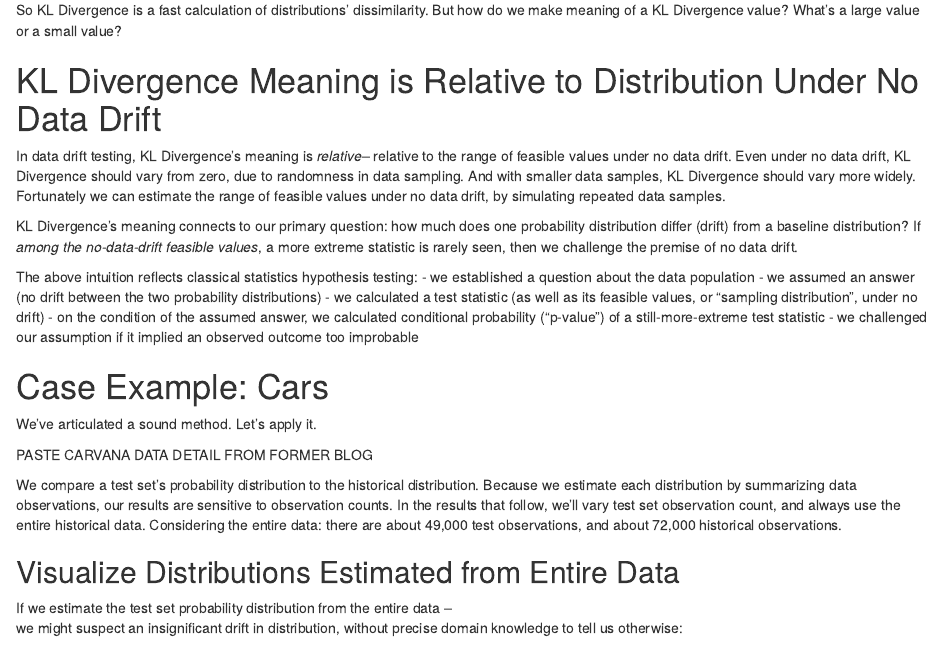
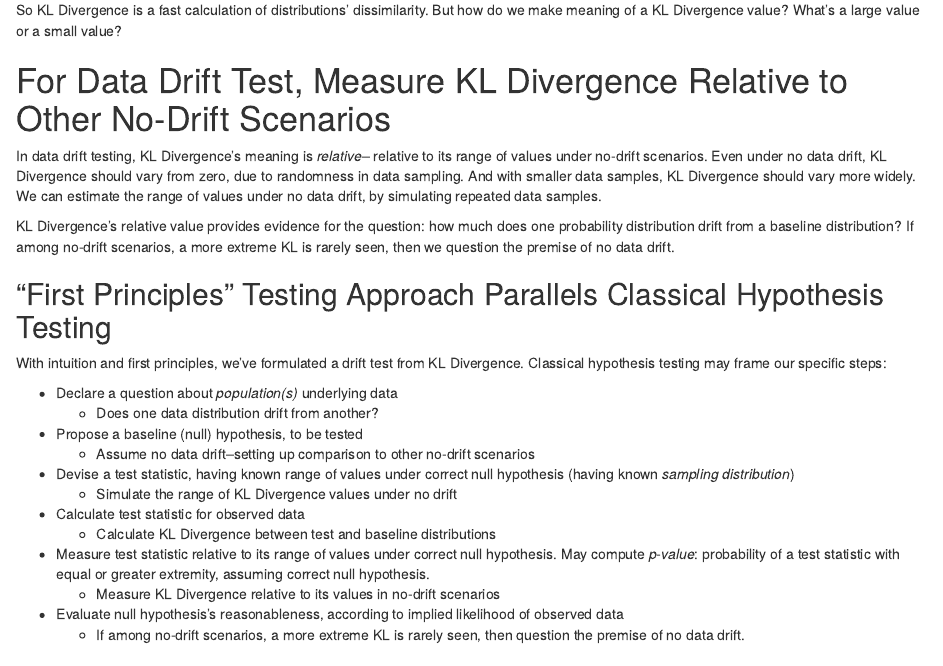
Before and after one commit to abrahamalex13/bayesian-case-studies, an R Markdown document (information_theory/discussion.Rmd): the page in a window 1100 px wide, from 770 px down. Rendered offline with R 4.5, knitr and Pandoc, with nearby package versions.

Commit message:
Elucidate hypothesis testing discussion

```diff
--- a/information_theory/discussion.Rmd
+++ b/information_theory/discussion.Rmd
@@ -59,29 +59,38 @@ So KL Divergence is a fast calculation of distributions' dissimilarity.
 But how do we make meaning of a KL Divergence value?
 What's a large value or a small value?
 
-# KL Divergence Meaning is Relative to Distribution Under No Data Drift
+# For Data Drift Test, Measure KL Divergence Relative to Other No-Drift Scenarios
 
 In data drift testing, KL Divergence's meaning is _relative_--
-relative to the range of feasible values under no data drift.
+relative to its range of values under no-drift scenarios.
 Even under no data drift, KL Divergence should vary from zero,
 due to randomness in data sampling.
 And with smaller data samples, KL Divergence should vary more widely.
-Fortunately we can estimate the range of feasible values under no data drift,
+We can estimate the range of values under no data drift,
 by simulating repeated data samples.
 
-KL Divergence's meaning connects to our primary question:
-how much does one probability distribution differ (drift) from a baseline distribution?
-If _among the no-data-drift feasible values_,
-a more extreme statistic is rarely seen,
-then we challenge the premise of no data drift.
+KL Divergence's relative value provides evidence for the question:
+how much does one probability distribution drift from a baseline distribution?
+If among no-drift scenarios, a more extreme KL is rarely seen,
+then we question the premise of no data drift.
 
-The above intuition reflects classical statistics hypothesis testing:
-- we established a question about the data population
-- we assumed an answer (no drift between the two probability distributions)
-- we calculated a test statistic (as well as its feasible values, or "sampling distribution", under no drift)
-- on the condition of the assumed answer, we calculated conditional probability ("p-value") of a still-more-extreme test statistic
-- we challenged our assumption if it implied an observed outcome too improbable
+## "First Principles" Testing Approach Parallels Classical Hypothesis Testing
 
+With intuition and first principles, we've formulated a drift test from KL Divergence.
+Classical hypothesis testing may frame our specific steps:
+
+- Declare a question about _population(s)_ underlying data
+  - Does one data distribution drift from another?
+- Propose a baseline (null) hypothesis, to be tested
+  - Assume no data drift--setting up comparison to other no-drift scenarios
+- Devise a test statistic, having known range of values under correct null hypothesis (having known _sampling distribution_)
+  - Simulate the range of KL Divergence values under no drift
+- Calculate test statistic for observed data
+  - Calculate KL Divergence between test and baseline distributions
+- Measure test statistic relative to its range of values under correct null hypothesis. May compute _p-value_: probability of a test statistic with equal or greater extremity, assuming correct null hypothesis.
+  - Measure KL Divergence relative to its values in no-drift scenarios
+- Evaluate null hypothesis's reasonableness, according to implied likelihood of observed data
+  - If among no-drift scenarios, a more extreme KL is rarely seen, then question the premise of no data drift.
 
 # Case Example: Cars
 
```
